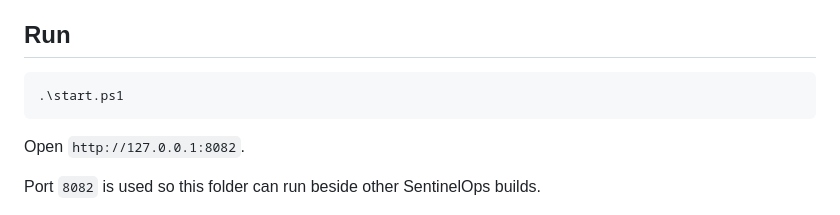
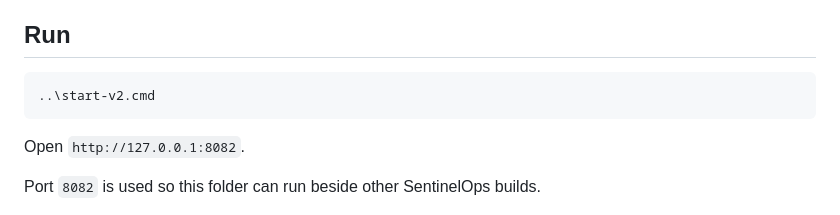
Before and after one commit to sparsh0711/SentinelOps, a Markdown page: v2.0/README.md, the part around one of its changes. GitHub-like rendering.

````diff
--- a/v2.0/README.md
+++ b/v2.0/README.md
@@ -99,7 +101,7 @@ fields. API requests use `store: false`.
 ## Run
 
 ```powershell
-.\start.ps1
+..\start-v2.cmd
 ```
 
 Open `http://127.0.0.1:8082`.
````
Also changed, not shown: other parts of v2.0/README.md (+3 -1 lines).
